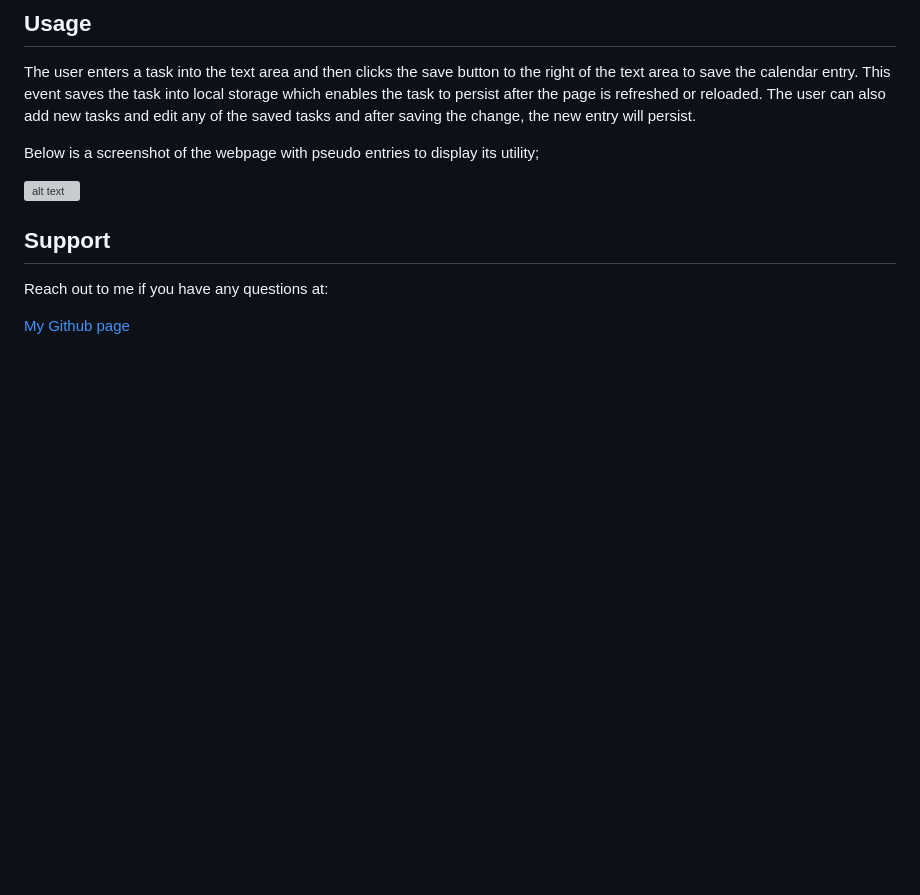
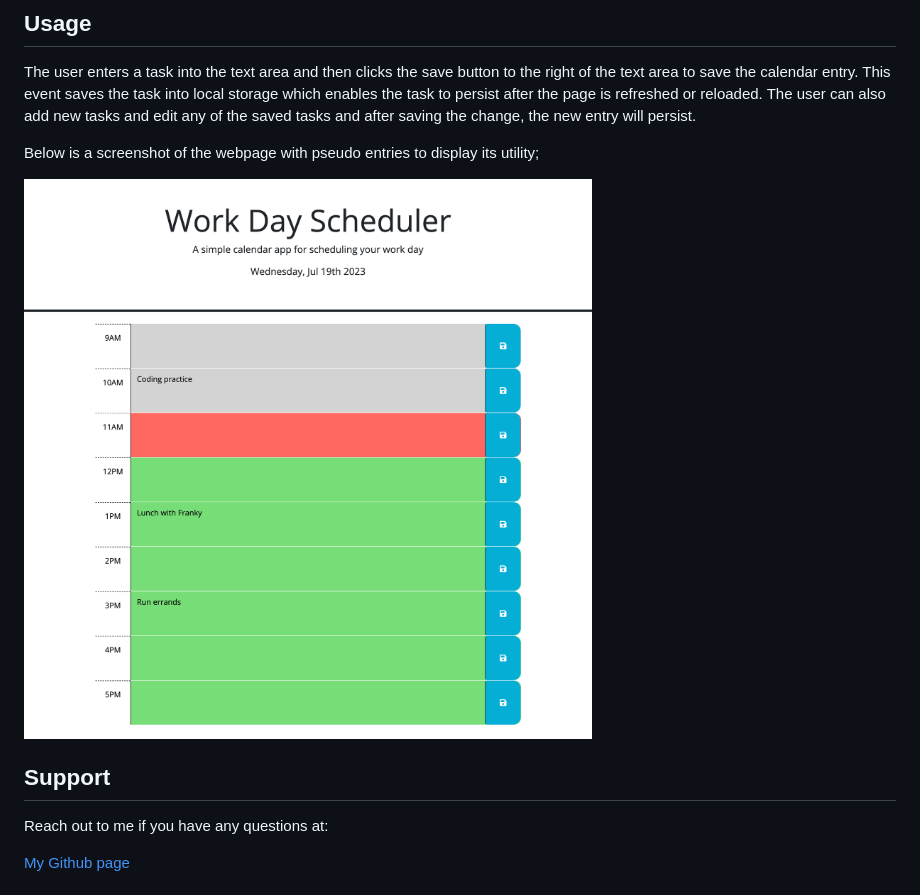
Before and after one commit to sillytsundere/make-your-schedule, a Markdown page: README.md, the part around the change. GitHub-like rendering; pictures changed too: assets/images/schedule-web-app-screenshot.html.png (added); blank space fills up the shorter version; grey boxes are pictures that could not be loaded.

Commit message:
added image dir to assets dir, with screenshot, also added screenshot to  README

```diff
--- a/README.md
+++ b/README.md
@@ -16,7 +16,7 @@ The user enters a task into the text area and then clicks the save button to the
 
 Below is a screenshot of the webpage with pseudo entries to display its utility;
 
-![alt text](assets/images/screenshot.png)
+![web application taken at 11am with example schedule items](assets/images/schedule-web-app-screenshot.html.png)
 
 ## Support
 
```
Also changed, not shown: 2 other files.
